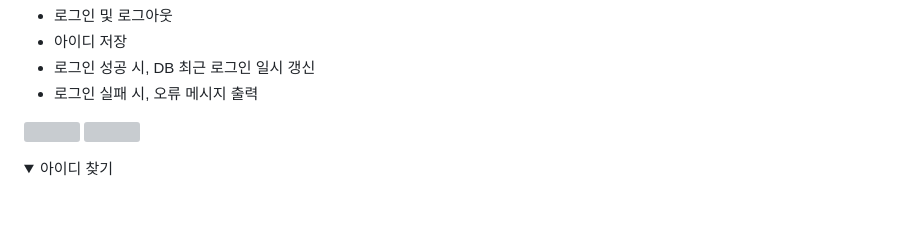
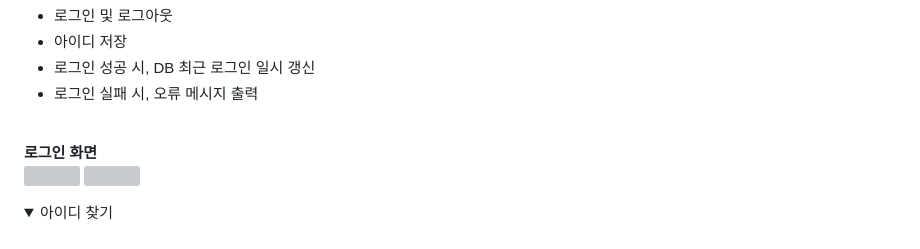
Before and after one commit to yy-ham/cookaround, a Markdown page: README.md, the part around the change. Rendered like a GitHub page; blank space fills up the shorter version; grey boxes are pictures that could not be loaded.

Commit message:
Update README.md
- 담당 기능 중 로그인 기능 수정

```diff
--- a/README.md
+++ b/README.md
@@ -119,6 +119,8 @@
     <li>로그인 성공 시, DB 최근 로그인 일시 갱신</li>
     <li>로그인 실패 시, 오류 메시지 출력</li>
   </ul>
+  <br>
+  <b>로그인 화면</b>
   <p>
     <img width="450" src="https://github.com/user-attachments/assets/a6d8fe2d-6700-473e-a9f5-5a4e29b554e3"/>
     <img width="450" src="https://github.com/user-attachments/assets/a0b288b6-ed1d-4828-bdda-6830e008fd1b"/>
```
